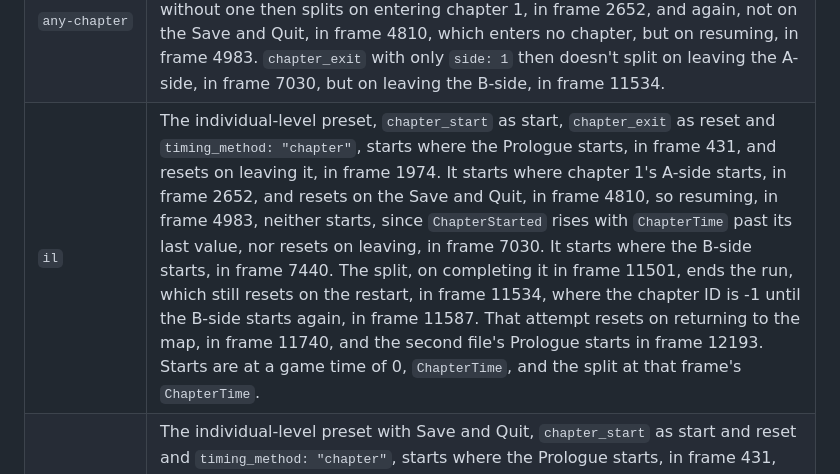
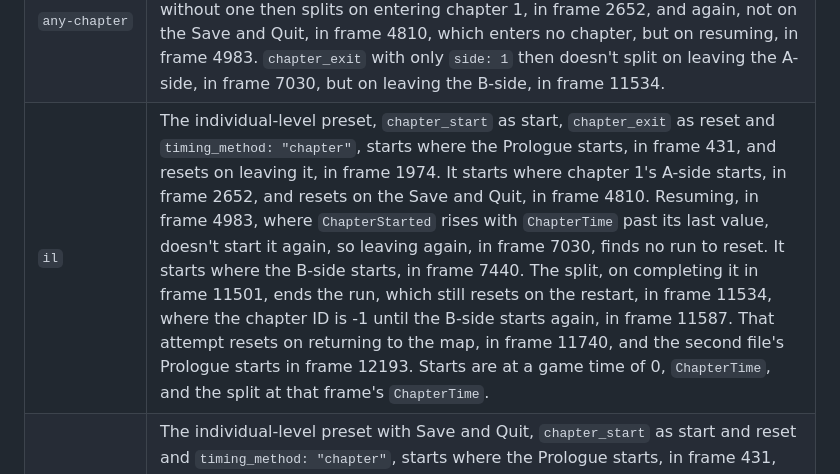
Before and after one commit to caeyo/celeste-autosplit, a Markdown page: traces/README.md, the part around the change. GitHub-like rendering.

Commit message:
Say plainly what the il scenario checks on resuming

```diff
--- a/traces/README.md
+++ b/traces/README.md
@@ -177,7 +177,7 @@ B-side's, in frame 11501:
 | `room-exit` | `room_exit` of `s1` doesn't split on the Save and Quit from it, in frame 4810, but on leaving it for `s0`, in frame 5113, and `room_enter` of `00` splits on entering the B-side in it, from no room, in frame 7440. |
 | `room-resume` | `chapter_exit` of chapter 1 splits on the Save and Quit, in frame 4810, and `room_enter` of `s1` then doesn't split on resuming in it, in frame 4983. |
 | `any-chapter` | `chapter_exit` without a `chapter` doesn't split on entering the Prologue, in frame 431, which leaves no chapter, but on leaving it, in frame 1974. `chapter_enter` without one then splits on entering chapter 1, in frame 2652, and again, not on the Save and Quit, in frame 4810, which enters no chapter, but on resuming, in frame 4983. `chapter_exit` with only `side: 1` then doesn't split on leaving the A-side, in frame 7030, but on leaving the B-side, in frame 11534. |
-| `il` | The individual-level preset, `chapter_start` as start, `chapter_exit` as reset and `timing_method: "chapter"`, starts where the Prologue starts, in frame 431, and resets on leaving it, in frame 1974. It starts where chapter 1's A-side starts, in frame 2652, and resets on the Save and Quit, in frame 4810, so resuming, in frame 4983, neither starts, since `ChapterStarted` rises with `ChapterTime` past its last value, nor resets on leaving, in frame 7030. It starts where the B-side starts, in frame 7440. The split, on completing it in frame 11501, ends the run, which still resets on the restart, in frame 11534, where the chapter ID is -1 until the B-side starts again, in frame 11587. That attempt resets on returning to the map, in frame 11740, and the second file's Prologue starts in frame 12193. Starts are at a game time of 0, `ChapterTime`, and the split at that frame's `ChapterTime`. |
+| `il` | The individual-level preset, `chapter_start` as start, `chapter_exit` as reset and `timing_method: "chapter"`, starts where the Prologue starts, in frame 431, and resets on leaving it, in frame 1974. It starts where chapter 1's A-side starts, in frame 2652, and resets on the Save and Quit, in frame 4810. Resuming, in frame 4983, where `ChapterStarted` rises with `ChapterTime` past its last value, doesn't start it again, so leaving again, in frame 7030, finds no run to reset. It starts where the B-side starts, in frame 7440. The split, on completing it in frame 11501, ends the run, which still resets on the restart, in frame 11534, where the chapter ID is -1 until the B-side starts again, in frame 11587. That attempt resets on returning to the map, in frame 11740, and the second file's Prologue starts in frame 12193. Starts are at a game time of 0, `ChapterTime`, and the split at that frame's `ChapterTime`. |
 | `il-save-and-quit` | The individual-level preset with Save and Quit, `chapter_start` as start and reset and `timing_method: "chapter"`, starts where the Prologue starts, in frame 431, then resets and starts again where chapter 1's A-side, B-side and restart and the second file's Prologue start, in frames 2652, 7440, 11587 and 12193, but not on resuming, in frame 4983. The split, on completing the B-side in frame 11501, ends the run, which still resets. Starts are at a game time of 0, `ChapterTime`, and the split at that frame's `ChapterTime`. |
 | `full-game` | The full-game preset, `new_file` as start and reset and `timing_method: "file"`, resets and starts again where the second file's save appears, in frame 12032, at a game time of 0, though `FileTime` drops to 0 there. The split, `new_file`, which fires on that frame too, doesn't split, since the reset takes precedence. |
 | `reset-other-kind` | `chapter_enter` without a `chapter` as start, `new_file` as reset, and `chapter_exit` without one as the split. Nothing happens where the save appears, in frame 265. It starts on entering the Prologue, in frame 431, at a `FileTime` of 0, and the split, on leaving it, in frame 1974, ends the run, which entering chapter 1, in frame 2652, doesn't start again. It resets where the second file's save appears, in frame 12032, and starts on entering its Prologue, in frame 12193, at a `FileTime` of 0 again. |
```
